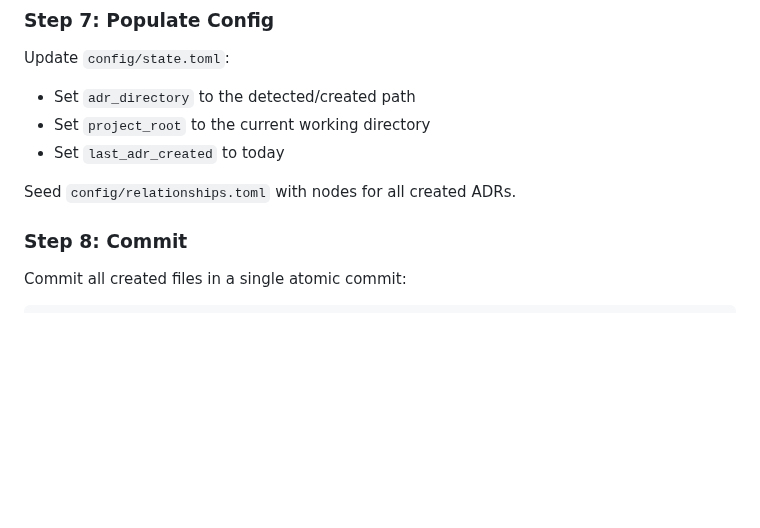
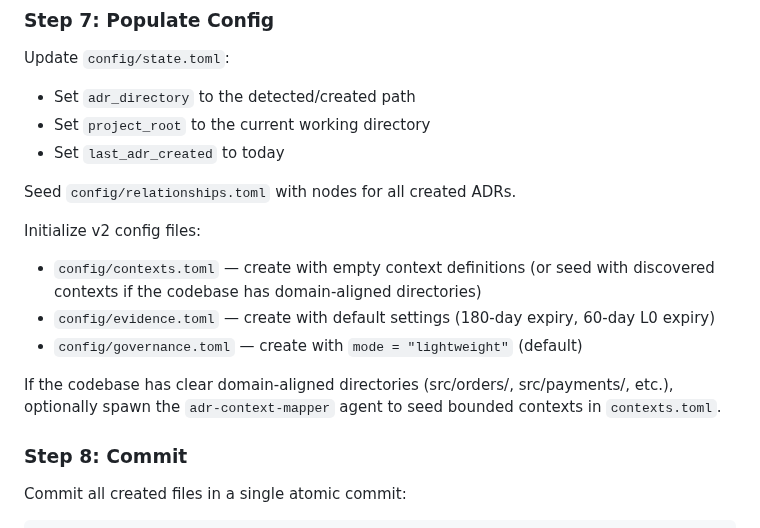
Before and after one commit to ThePyProgrammer/blueprint, a Markdown page: commands/init.md, the part around the change. Rendered like a GitHub page; blank space fills up the shorter version.

Commit message:
fix: update init to create v2 config files on bootstrap
Initialize contexts.toml (empty or seeded via adr-context-mapper),
evidence.toml (with default expiry settings), and governance.toml
(lightweight mode) during /blueprint:init. Optionally auto-discover
bounded contexts if codebase has domain-aligned directories.

Co-Authored-By: Claude Opus 4.6 (1M context) <noreply@anthropic.com>

```diff
--- a/commands/init.md
+++ b/commands/init.md
@@ -176,6 +176,15 @@ Update `config/state.toml`:
 
 Seed `config/relationships.toml` with nodes for all created ADRs.
 
+Initialize v2 config files:
+- `config/contexts.toml` — create with empty context definitions (or seed with
+  discovered contexts if the codebase has domain-aligned directories)
+- `config/evidence.toml` — create with default settings (180-day expiry, 60-day L0 expiry)
+- `config/governance.toml` — create with `mode = "lightweight"` (default)
+
+If the codebase has clear domain-aligned directories (src/orders/, src/payments/, etc.),
+optionally spawn the `adr-context-mapper` agent to seed bounded contexts in `contexts.toml`.
+
 ### Step 8: Commit
 
 Commit all created files in a single atomic commit:
```
